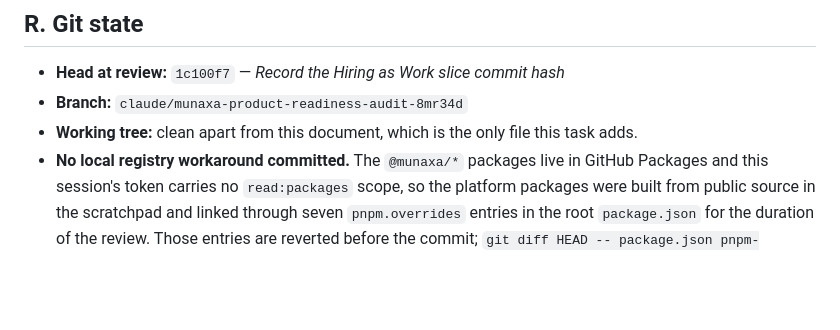
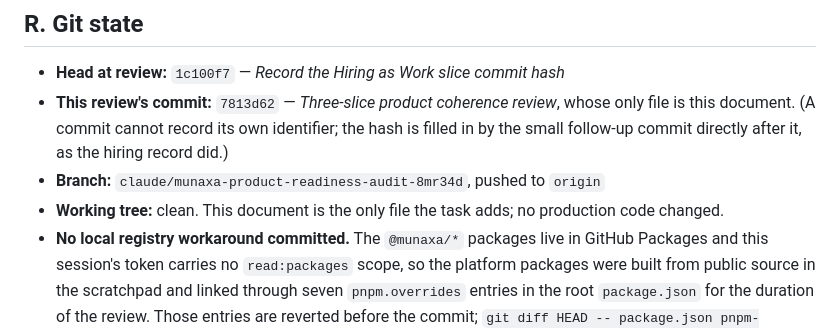
Before and after one commit to munaxa/munaxa-work, a Markdown page: docs/verification/three-slice-product-coherence-review.md, the part around the change. GitHub-like rendering; blank space fills up the shorter version.

Commit message:
Record the coherence review commit hash
A commit cannot record its own identifier, so the review's git-state section
names it from here.

Co-Authored-By: Claude Opus 5 <noreply@anthropic.com>
Claude-Session: https://claude.ai/code/session_01W2kbhqYa5eCxsjLvmUERiB

```diff
--- a/docs/verification/three-slice-product-coherence-review.md
+++ b/docs/verification/three-slice-product-coherence-review.md
@@ -597,8 +597,11 @@ are **stub artefacts, not product defects**, and are excluded from every finding
 ## R. Git state
 
 - **Head at review:** `1c100f7` — *Record the Hiring as Work slice commit hash*
-- **Branch:** `claude/munaxa-product-readiness-audit-8mr34d`
-- **Working tree:** clean apart from this document, which is the only file this task adds.
+- **This review's commit:** `7813d62` — *Three-slice product coherence review*, whose only file is
+  this document. (A commit cannot record its own identifier; the hash is filled in by the small
+  follow-up commit directly after it, as the hiring record did.)
+- **Branch:** `claude/munaxa-product-readiness-audit-8mr34d`, pushed to `origin`
+- **Working tree:** clean. This document is the only file the task adds; no production code changed.
 - **No local registry workaround committed.** The `@munaxa/*` packages live in GitHub Packages and
   this session's token carries no `read:packages` scope, so the platform packages were built from
   public source in the scratchpad and linked through seven `pnpm.overrides` entries in the root
```
